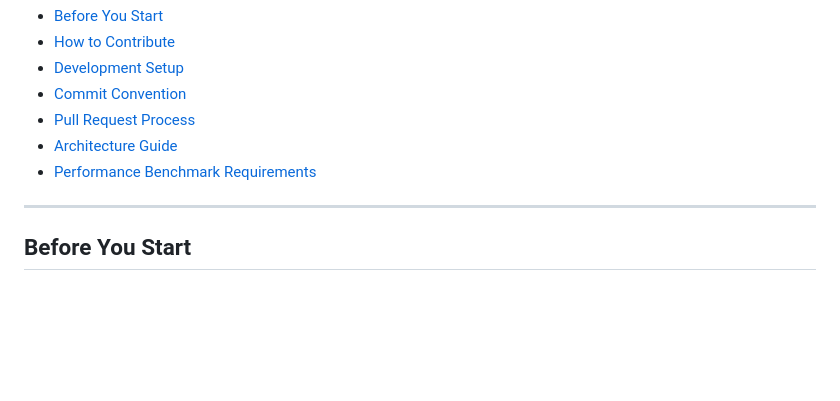
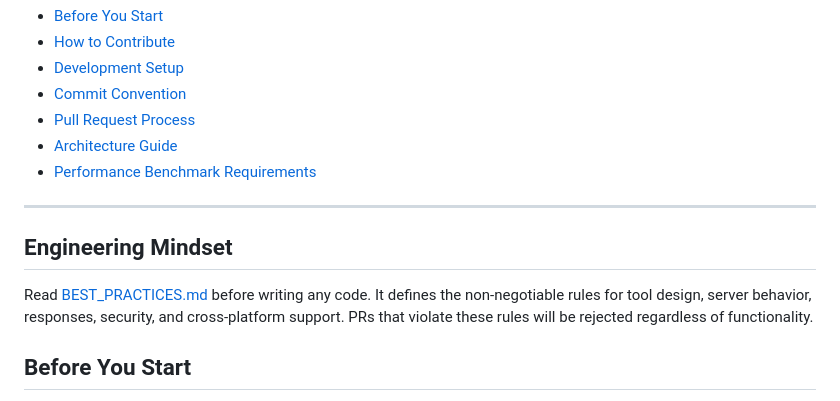
Before and after one commit to flightlesstux/prompt-caching, a Markdown page: CONTRIBUTING.md, the part around the change. Rendered like a GitHub page; blank space fills up the shorter version.

```diff
--- a/CONTRIBUTING.md
+++ b/CONTRIBUTING.md
@@ -15,6 +15,10 @@ Thank you for your interest in contributing. This plugin aims to be the definiti
 - [Performance Benchmark Requirements](#performance-benchmark-requirements)
 
 ---
+
+## Engineering Mindset
+
+Read [BEST_PRACTICES.md](../BEST_PRACTICES.md) before writing any code. It defines the non-negotiable rules for tool design, server behavior, responses, security, and cross-platform support. PRs that violate these rules will be rejected regardless of functionality.
 
 ## Before You Start
 
```
Also changed, not shown: CLAUDE.md (+8 -0 lines).
